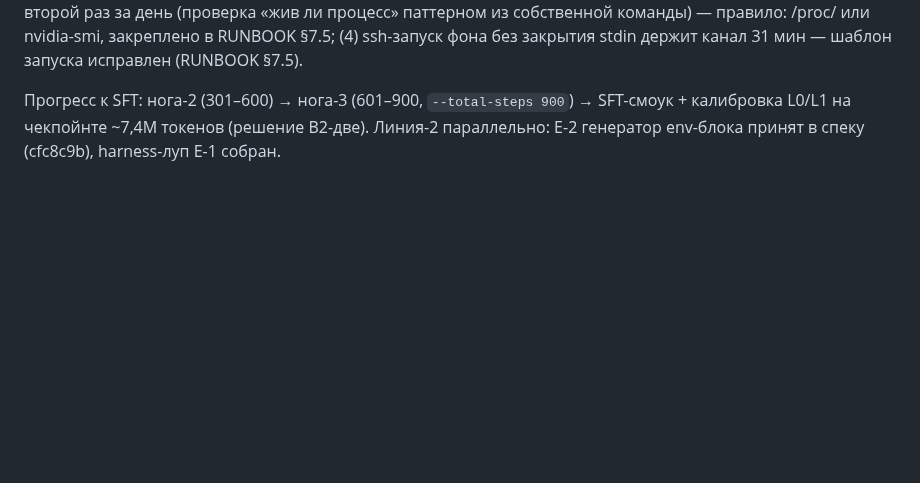
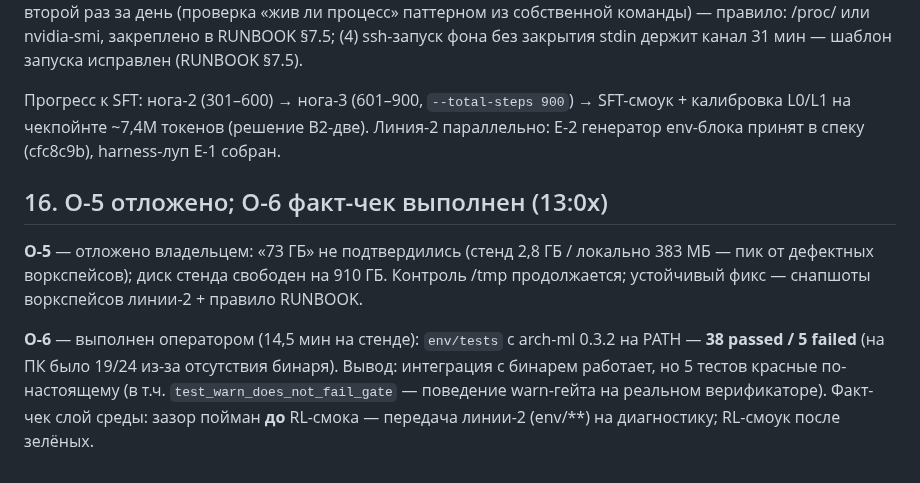
Before and after one commit to romannekrasovaillm/axiom, a Markdown page: docs/RESULTS-2026-10-05.ru.md, the part around the change. Drawn GitHub-style; blank space fills up the shorter version.

Commit message:
docs(results): O-5 отложено владельцем (73 ГБ не подтвердились), O-6 факт-чек на стенде: 38/5 — зазор warn-гейта с реальным бинарем пойман до RL-смока, передача линии-2

```diff
--- a/docs/RESULTS-2026-10-05.ru.md
+++ b/docs/RESULTS-2026-10-05.ru.md
@@ -118,3 +118,9 @@ Watcher платформы жив (pid 360924, bash-петля: `docker start ll
 **Находки resume-механики**: (1) `--steps` — шаги ноги, `--total-steps` — абсолютный горизонт расписания; без него resume с шага 300 при горизонте 300 отказывается честно (H4-контракт работает); (2) WSD перестраивается на новый горизонт — lr возвращается к пику тёплым рестартом; для 20B на аренде расписание должно быть непрерывным (замечание владельцу/линии-2); (3) `pgrep -f` self-match поймал меня второй раз за день (проверка «жив ли процесс» паттерном из собственной команды) — правило: /proc/<pid> или nvidia-smi, закреплено в RUNBOOK §7.5; (4) ssh-запуск фона без закрытия stdin держит канал 31 мин — шаблон запуска исправлен (RUNBOOK §7.5).
 
 Прогресс к SFT: нога-2 (301–600) → нога-3 (601–900, `--total-steps 900`) → SFT-смоук + калибровка L0/L1 на чекпойнте ~7,4M токенов (решение В2-две). Линия-2 параллельно: E-2 генератор env-блока принят в спеку (cfc8c9b), harness-луп E-1 собран.
+
+## 16. O-5 отложено; O-6 факт-чек выполнен (13:0x)
+
+**O-5** — отложено владельцем: «73 ГБ» не подтвердились (стенд 2,8 ГБ / локально 383 МБ — пик от дефектных воркспейсов); диск стенда свободен на 910 ГБ. Контроль /tmp продолжается; устойчивый фикс — снапшоты воркспейсов линии-2 + правило RUNBOOK.
+
+**O-6** — выполнен оператором (14,5 мин на стенде): `env/tests` с arch-ml 0.3.2 на PATH — **38 passed / 5 failed** (на ПК было 19/24 из-за отсутствия бинаря). Вывод: интеграция с бинарем работает, но 5 тестов красные по-настоящему (в т.ч. `test_warn_does_not_fail_gate` — поведение warn-гейта на реальном верификаторе). Факт-чек слой среды: зазор пойман **до** RL-смока — передача линии-2 (env/**) на диагностику; RL-смоук после зелёных.
```
